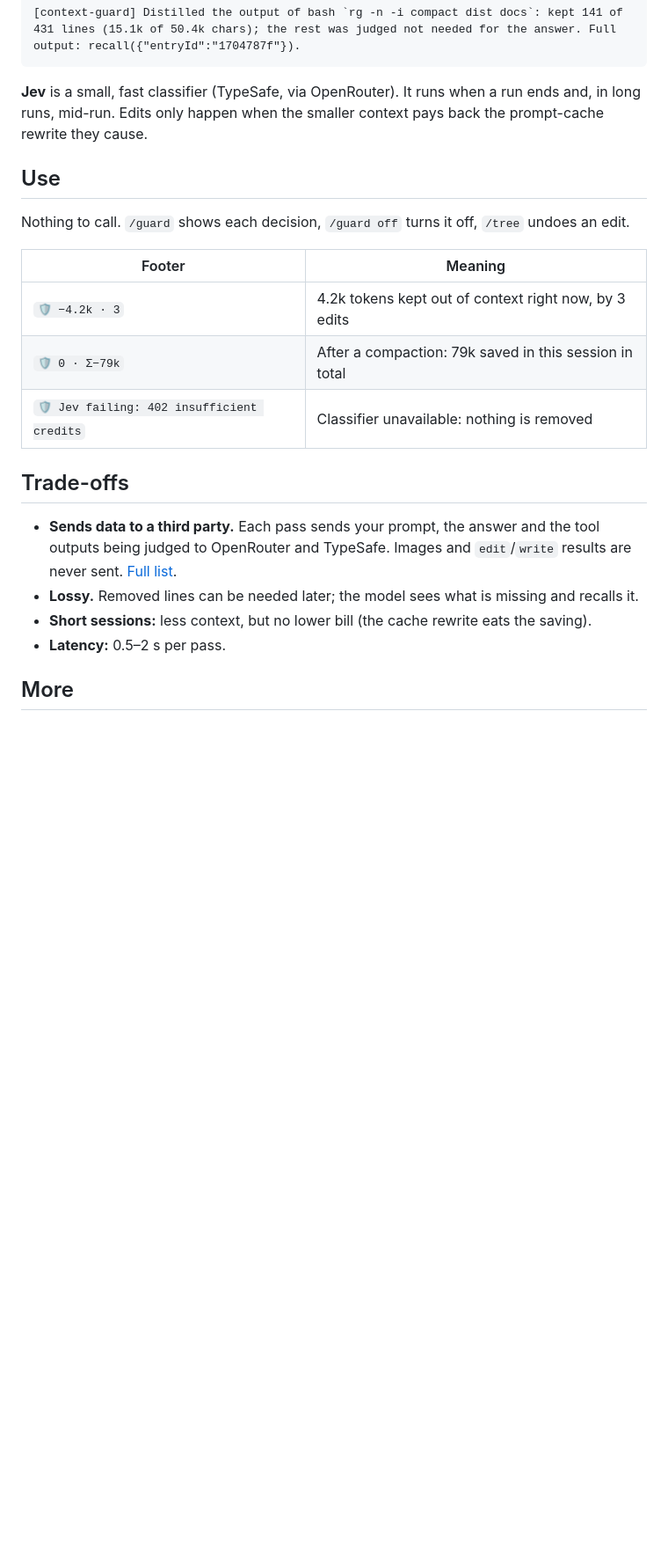
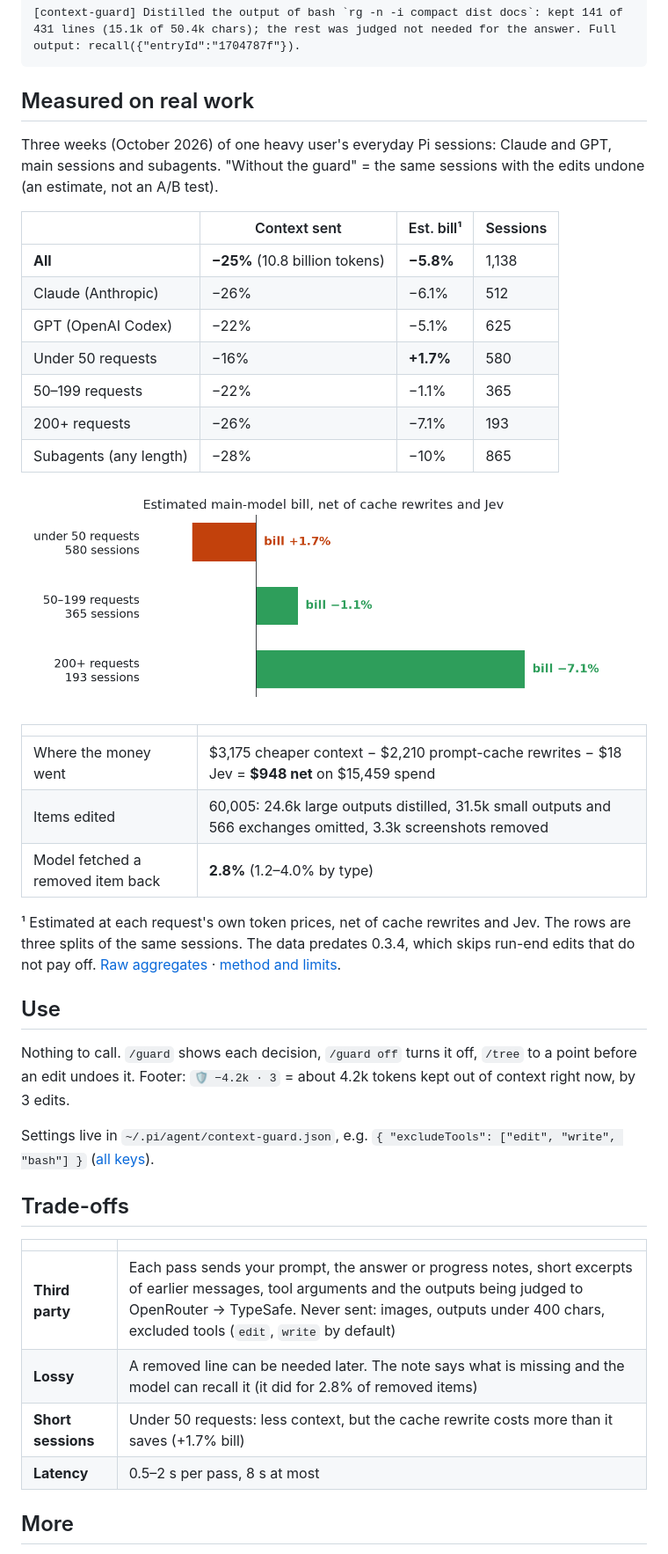
Before and after one commit to alandarev/pi-context-guard-jev, a Markdown page: README.md, the part around one of its changes. Shown at 88% size. Rendered like a GitHub page; pictures changed too: assets/bill-by-length.png (added); blank space fills up the shorter version.

````diff
--- a/README.md
+++ b/README.md
@@ -46,27 +30,50 @@ Every note says how to get the original back: `recall({"entryId":"…"})`.
 [context-guard] Distilled the output of bash `rg -n -i compact dist docs`: kept 141 of 431 lines (15.1k of 50.4k chars); the rest was judged not needed for the answer. Full output: recall({"entryId":"1704787f"}).
 ```
 
-**Jev** is a small, fast classifier (TypeSafe, via OpenRouter). It runs when a run ends and, in long runs,
-mid-run. Edits only happen when the smaller context pays back the prompt-cache rewrite they cause.
+## Measured on real work
+
+Three weeks (October 2026) of one heavy user's everyday Pi sessions: Claude and GPT, main sessions and
+subagents. "Without the guard" = the same sessions with the edits undone (an estimate, not an A/B test).
+
+| | Context sent | Est. bill¹ | Sessions |
+|---|---|---|---|
+| **All** | **−25%** (10.8 billion tokens) | **−5.8%** | 1,138 |
+| Claude (Anthropic) | −26% | −6.1% | 512 |
+| GPT (OpenAI Codex) | −22% | −5.1% | 625 |
+| Under 50 requests | −16% | **+1.7%** | 580 |
+| 50–199 requests | −22% | −1.1% | 365 |
+| 200+ requests | −26% | −7.1% | 193 |
+| Subagents (any length) | −28% | −10% | 865 |
+
+![Estimated main-model bill by session length: under 50 requests +1.7%, 50–199 requests −1.1%, 200+ requests −7.1%](https://raw.githubusercontent.com/alandarev/pi-context-guard-jev/master/assets/bill-by-length.png)
+
+| | |
+|---|---|
+| Where the money went | $3,175 cheaper context − $2,210 prompt-cache rewrites − $18 Jev = **$948 net** on $15,459 spend |
+| Items edited | 60,005: 24.6k large outputs distilled, 31.5k small outputs and 566 exchanges omitted, 3.3k screenshots removed |
+| Model fetched a removed item back | **2.8%** (1.2–4.0% by type) |
+
+¹ Estimated at each request's own token prices, net of cache rewrites and Jev. The rows are three splits of
+the same sessions. The data predates 0.3.4, which skips run-end edits that do not pay off.
+[Raw aggregates](https://github.com/alandarev/pi-context-guard-jev/blob/master/docs/data/real-usage.json) ·
+[method and limits](https://github.com/alandarev/pi-context-guard-jev/blob/master/docs/RESULTS.md#real-usage-october-2026).
 
 ## Use
 
-Nothing to call. `/guard` shows each decision, `/guard off` turns it off, `/tree` undoes an edit.
+Nothing to call. `/guard` shows each decision, `/guard off` turns it off, `/tree` to a point before an edit
+undoes it. Footer: `🛡 −4.2k · 3` = about 4.2k tokens kept out of context right now, by 3 edits.
 
-| Footer | Meaning |
-|---|---|
-| `🛡 −4.2k · 3` | 4.2k tokens kept out of context right now, by 3 edits |
-| `🛡 0 · Σ−79k` | After a compaction: 79k saved in this session in total |
-| `🛡 Jev failing: 402 insufficient credits` | Classifier unavailable: nothing is removed |
+Settings live in `~/.pi/agent/context-guard.json`, e.g. `{ "excludeTools": ["edit", "write", "bash"] }`
+([all keys](https://github.com/alandarev/pi-context-guard-jev/blob/master/docs/REFERENCE.md#configuration)).
 
 ## Trade-offs
 
-- **Sends data to a third party.** Each pass sends your prompt, the answer and the tool outputs being judged
-  to OpenRouter and TypeSafe. Images and `edit`/`write` results are never sent.
-  [Full list](docs/REFERENCE.md#data-sent-to-jev).
-- **Lossy.** Removed lines can be needed later; the model sees what is missing and recalls it.
-- **Short sessions:** less context, but no lower bill (the cache rewrite eats the saving).
-- **Latency:** 0.5–2 s per pass.
+| | |
+|---|---|
+| **Third party** | Each pass sends your prompt, the answer or progress notes, short excerpts of earlier messages, tool arguments and the outputs being judged to OpenRouter → TypeSafe. Never sent: images, outputs under 400 chars, excluded tools (`edit`, `write` by default) |
+| **Lossy** | A removed line can be needed later. The note says what is missing and the model can recall it (it did for 2.8% of removed items) |
+| **Short sessions** | Under 50 requests: less context, but the cache rewrite costs more than it saves (+1.7% bill) |
+| **Latency** | 0.5–2 s per pass, 8 s at most |
 
 ## More
 
````
Also changed, not shown: other parts of README.md (+20 -34 lines), assets/context-curve.png, assets/reduction.png (deleted), 3 other files.
